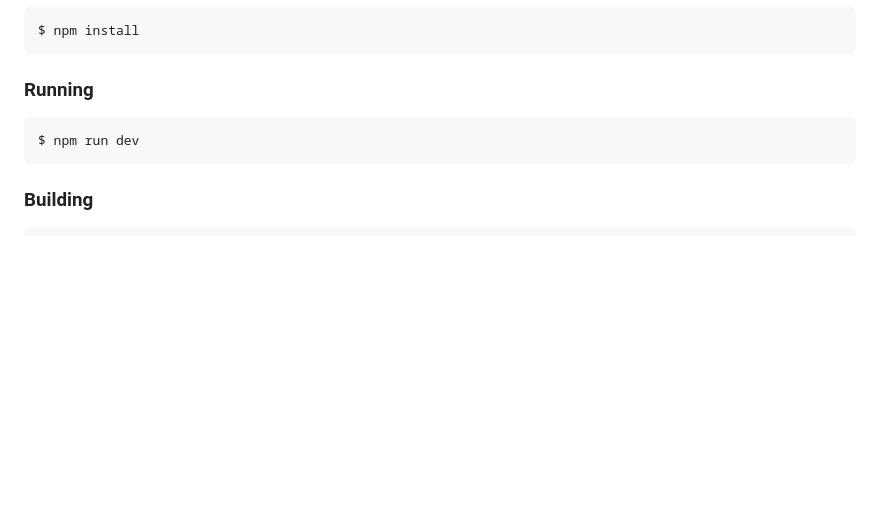
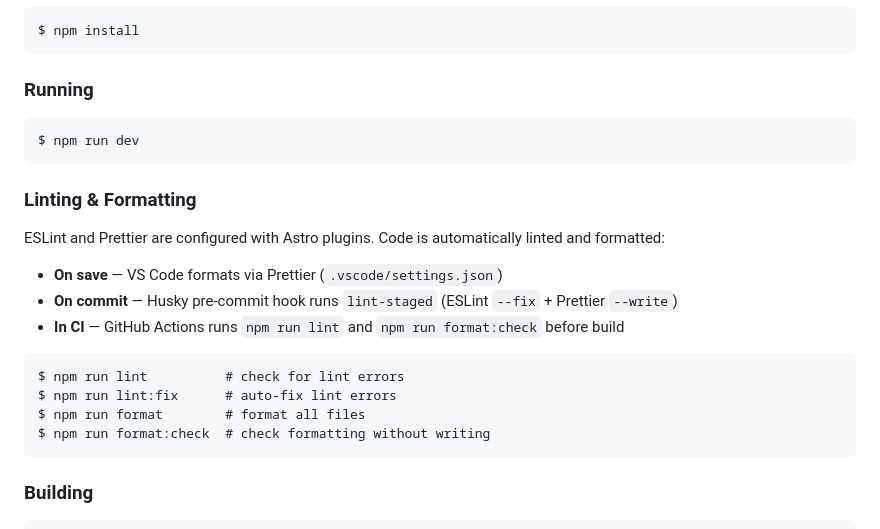
Before and after one commit to cdtinney/tinney.dev, a Markdown page: README.md, the part around one of its changes. GitHub-like rendering; blank space fills up the shorter version.

````diff
--- a/README.md
+++ b/README.md
@@ -150,6 +143,21 @@ $ npm install
 $ npm run dev
 ```
 
+### Linting & Formatting
+
+ESLint and Prettier are configured with Astro plugins. Code is automatically linted and formatted:
+
+- **On save** — VS Code formats via Prettier (`.vscode/settings.json`)
+- **On commit** — Husky pre-commit hook runs `lint-staged` (ESLint `--fix` + Prettier `--write`)
+- **In CI** — GitHub Actions runs `npm run lint` and `npm run format:check` before build
+
+```
+$ npm run lint          # check for lint errors
+$ npm run lint:fix      # auto-fix lint errors
+$ npm run format        # format all files
+$ npm run format:check  # check formatting without writing
+```
+
 ### Building
 
 ```
````
Also changed, not shown: other parts of README.md (+25 -32 lines).
